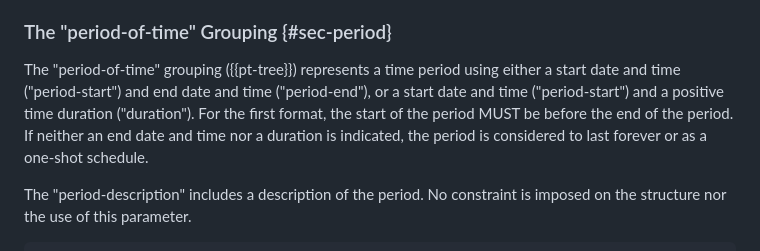
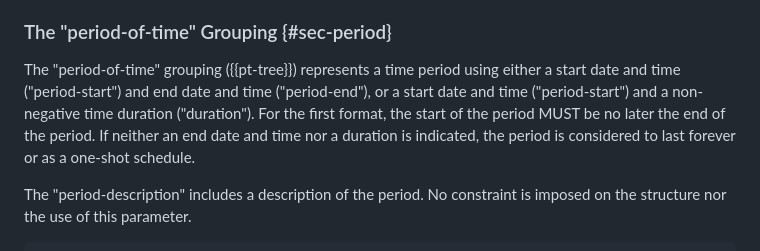
Before and after one commit to netmod-wg/schedule-yang, a Markdown page: draft-ietf-netmod-schedule-yang.md, the part around the change. GitHub-like rendering.

Commit message:
allow duration to be 0

```diff
--- a/draft-ietf-netmod-schedule-yang.md
+++ b/draft-ietf-netmod-schedule-yang.md
@@ -230,8 +230,8 @@ System:
 
    The "period-of-time" grouping ({{pt-tree}}) represents a time period using
    either a start date and time ("period-start") and end date and time ("period-end"), or a
-   start date and time ("period-start") and a positive time duration ("duration"). For the first
-   format, the start of the period MUST be before the end of the period. If neither an end date and time
+   start date and time ("period-start") and a non-negative time duration ("duration"). For the first
+   format, the start of the period MUST be no later the end of the period. If neither an end date and time
    nor a duration is indicated, the period is considered to last forever or as a one-shot schedule.
 
    The "period-description" includes a description of the period. No constraint is imposed
```
